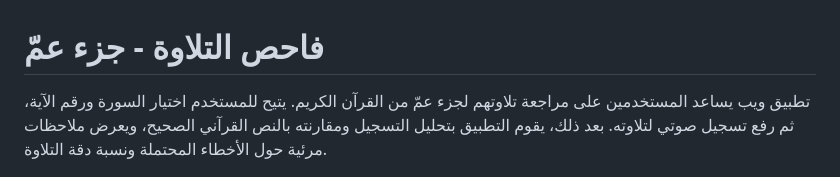
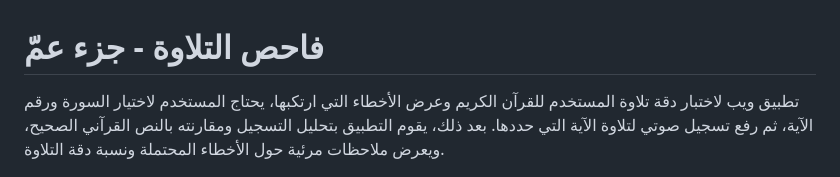
Before and after one commit to engsaleh/check-telawa, a Markdown page: readme.md, the part around the change. Rendered like a GitHub page.

```diff
--- a/readme.md
+++ b/readme.md
@@ -1,6 +1,7 @@
 # فاحص التلاوة - جزء عمّ
 
-تطبيق ويب يساعد المستخدمين على مراجعة تلاوتهم لجزء عمّ من القرآن الكريم. يتيح للمستخدم اختيار السورة ورقم الآية، ثم رفع تسجيل صوتي لتلاوته. بعد ذلك، يقوم التطبيق بتحليل التسجيل ومقارنته بالنص القرآني الصحيح، ويعرض ملاحظات مرئية حول الأخطاء المحتملة ونسبة دقة التلاوة.
+تطبيق ويب لاختبار دقة تلاوة المستخدم للقرآن الكريم وعرض الأخطاء التي ارتكبها، يحتاج المستخدم لاختيار السورة ورقم الآية، ثم رفع تسجيل صوتي لتلاوة الآية التي حددها.
+بعد ذلك، يقوم التطبيق بتحليل التسجيل ومقارنته بالنص القرآني الصحيح، ويعرض ملاحظات مرئية حول الأخطاء المحتملة ونسبة دقة التلاوة.
 
 ![فاحص التلاوة لجزء عم](https://github.com/engsaleh/check-telawa/blob/main/SCREENSHOTS/%D9%81%D8%A7%D8%AD%D8%B5%20%D8%A7%D9%84%D8%AA%D9%84%D8%A7%D9%88%D8%A9%20-%D8%AA%D9%84%D8%A7%D9%88%D8%A9%20%D8%AE%D8%A7%D8%B7%D8%A6%D8%A9.png?raw=true)
 
```
